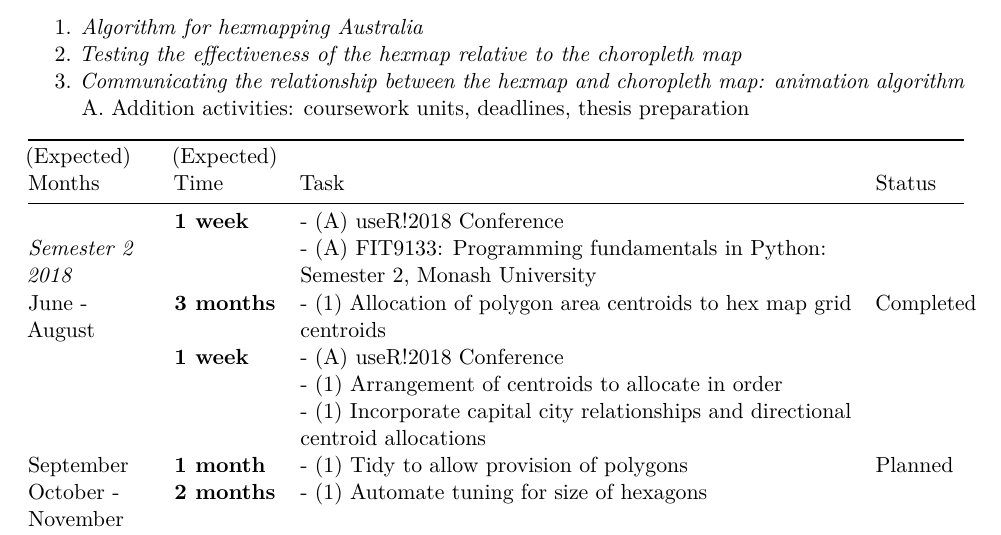
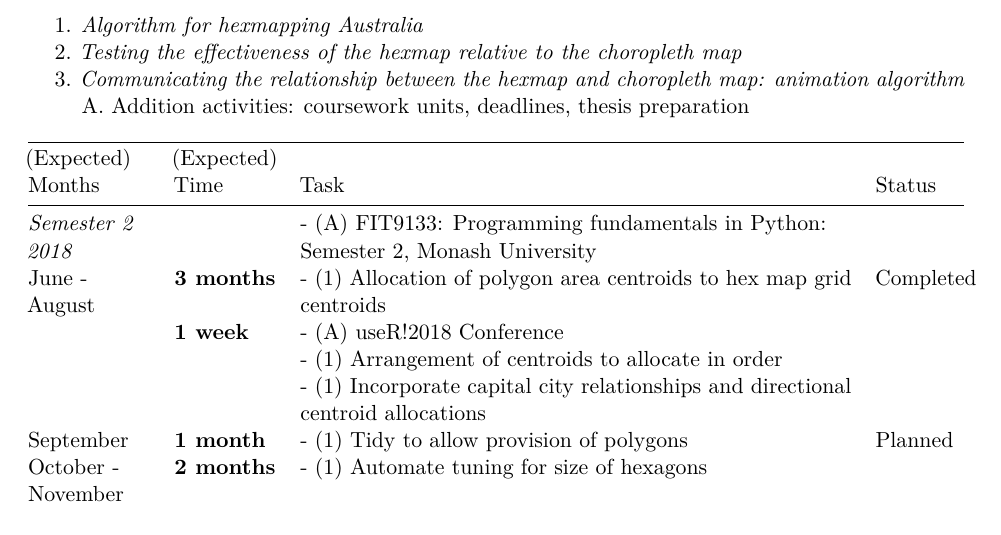
Before and after one commit to srkobakian/masters, an R Markdown document (proposal.Rmd): part of page 5 of 6, cut so that both start at the same text. Rendered offline with R 4.5, knitr and Pandoc, then LaTeX, with nearby package versions.

Commit message:
Repeated line

```diff
--- a/proposal.Rmd
+++ b/proposal.Rmd
@@ -183,7 +183,6 @@ A. Addition activities: coursework units, deadlines, thesis preparation
 
 |(Expected) Months |(Expected) Time|Task                                                                             | Status      |
 |------------------|---------------|---------------------------------------------------------------------------------|-------------|
-|                  |**1 week**     |- (A) useR!2018 Conference                                                       |             |
 |*Semester 2 2018* |               |- (A) FIT9133: Programming fundamentals in Python: Semester 2, Monash University |             |
 |June - August     |**3 months**   |- (1) Allocation of polygon area centroids to hex map grid centroids             | Completed   |
 |                  |**1 week**     |- (A) useR!2018 Conference                                                       |             |
```
Also changed, not shown: proposal.pdf.
